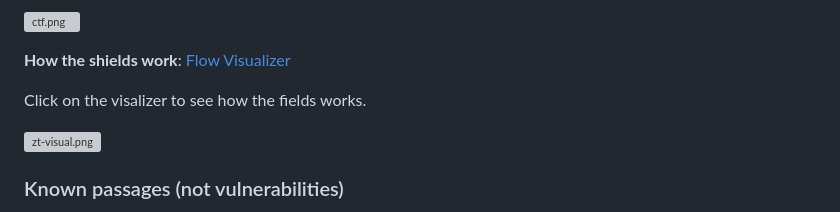
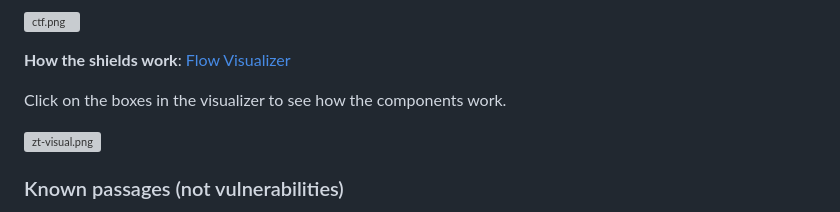
Before and after one commit to eformat/data-agent-template, a Markdown page: examples/retail/CAPTURE_THE_FLAG.md, the part around the change. GitHub-like rendering; grey boxes are pictures that could not be loaded.

Commit message:
🦩 initial commit 🦩

```diff
--- a/examples/retail/CAPTURE_THE_FLAG.md
+++ b/examples/retail/CAPTURE_THE_FLAG.md
@@ -57,7 +57,7 @@ Each Mentat runs inside an <a href="https://github.com/nvidia/openshell" target=
 
 **How the shields work**: <a href="https://eformat.github.io/data-agent-template/" target="_blank">Flow Visualizer</a>
 
-Click on the visalizer to see how the fields works.
+Click on the boxes in the visualizer to see how the components work.
 
 ![zt-visual.png](zt-visual.png)
 
```
